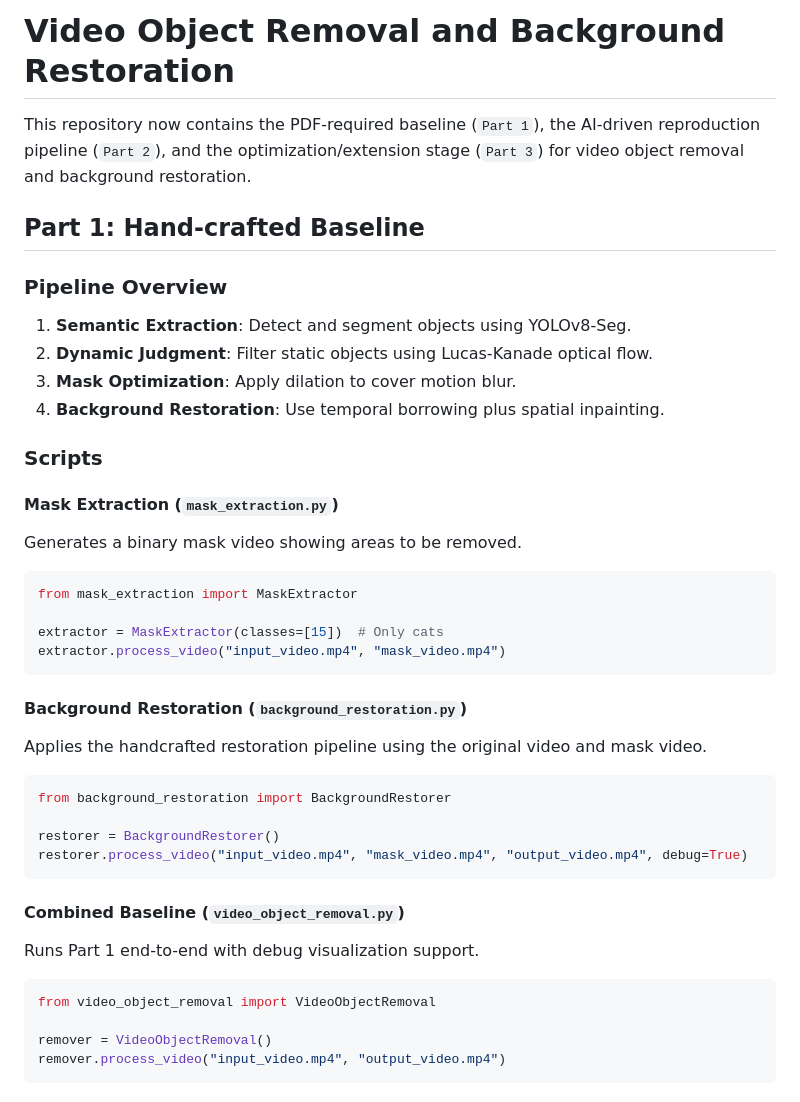
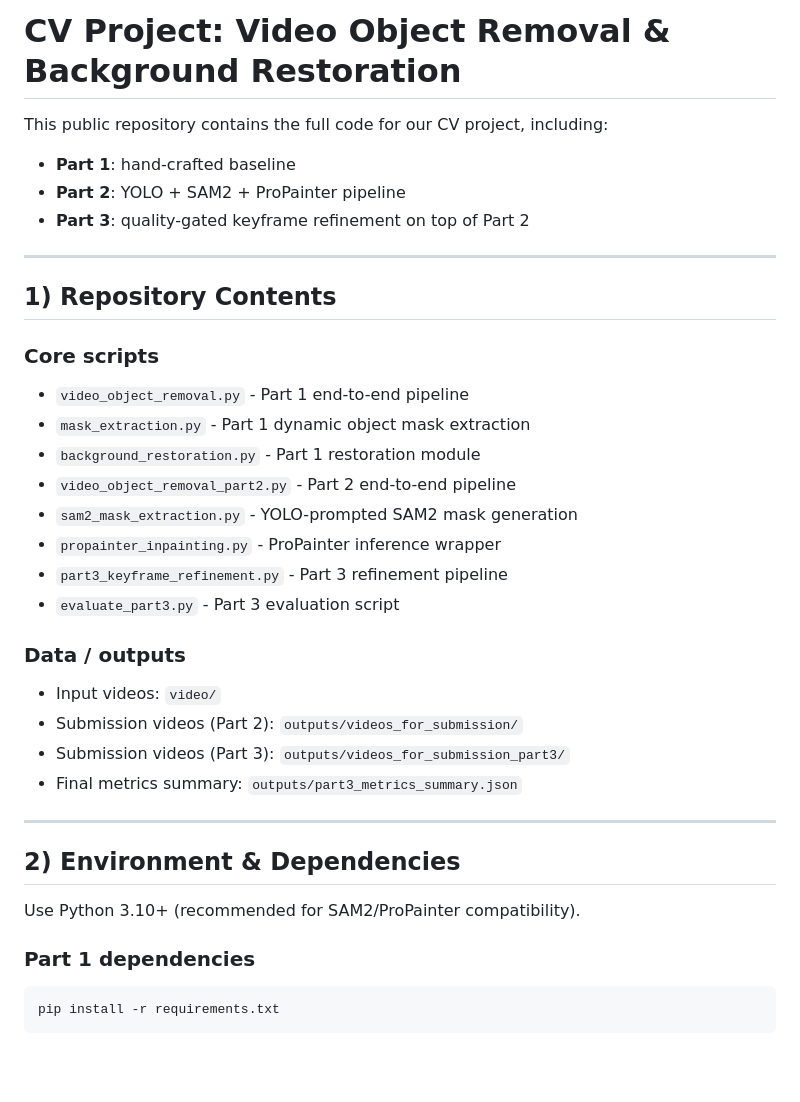
Before and after one commit to mathway18/CV_project, a Markdown page: README.md, the part around one of its changes. Drawn GitHub-style; blank space fills up the shorter version.

````diff
--- a/README.md
+++ b/README.md
@@ -1,44 +1,38 @@
-# Video Object Removal and Background Restoration
+# CV Project: Video Object Removal & Background Restoration
 
-This repository now contains the PDF-required baseline (`Part 1`), the AI-driven reproduction pipeline (`Part 2`), and the optimization/extension stage (`Part 3`) for video object removal and background restoration.
+This public repository contains the full code for our CV project, including:
+- **Part 1**: hand-crafted baseline
+- **Part 2**: YOLO + SAM2 + ProPainter pipeline
+- **Part 3**: quality-gated keyframe refinement on top of Part 2
 
-## Part 1: Hand-crafted Baseline
+---
 
-### Pipeline Overview
-1. **Semantic Extraction**: Detect and segment objects using YOLOv8-Seg.
-2. **Dynamic Judgment**: Filter static objects using Lucas-Kanade optical flow.
-3. **Mask Optimization**: Apply dilation to cover motion blur.
-4. **Background Restoration**: Use temporal borrowing plus spatial inpainting.
+## 1) Repository Contents
 
-### Scripts
+### Core scripts
+- `video_object_removal.py` - Part 1 end-to-end pipeline
+- `mask_extraction.py` - Part 1 dynamic object mask extraction
+- `background_restoration.py` - Part 1 restoration module
+- `video_object_removal_part2.py` - Part 2 end-to-end pipeline
+- `sam2_mask_extraction.py` - YOLO-prompted SAM2 mask generation
+- `propainter_inpainting.py` - ProPainter inference wrapper
+- `part3_keyframe_refinement.py` - Part 3 refinement pipeline
+- `evaluate_part3.py` - Part 3 evaluation script
 
-#### Mask Extraction (`mask_extraction.py`)
-Generates a binary mask video showing areas to be removed.
+### Data / outputs
+- Input videos: `video/`
+- Submission videos (Part 2): `outputs/videos_for_submission/`
+- Submission videos (Part 3): `outputs/videos_for_submission_part3/`
+- Final metrics summary: `outputs/part3_metrics_summary.json`
 
-```python
-from mask_extraction import MaskExtractor
+---
 
-extractor = MaskExtractor(classes=[15])  # Only cats
-extractor.process_video("input_video.mp4", "mask_video.mp4")
+## 2) Environment & Dependencies
+
+Use Python 3.10+ (recommended for SAM2/ProPainter compatibility).
+
+### Part 1 dependencies
+```bash
+pip install -r requirements.txt
 ```
 
-#### Background Restoration (`background_restoration.py`)
-Applies the handcrafted restoration pipeline using the original video and mask video.
-
-```python
-from background_restoration import BackgroundRestorer
-
-restorer = BackgroundRestorer()
-restorer.process_video("input_video.mp4", "mask_video.mp4", "output_video.mp4", debug=True)
-```
-
-#### Combined Baseline (`video_object_removal.py`)
-Runs Part 1 end-to-end with debug visualization support.
-
-```python
-from video_object_removal import VideoObjectRemoval
-
-remover = VideoObjectRemoval()
-remover.process_video("input_video.mp4", "output_video.mp4")
-```
-
````
Also changed, not shown: other parts of README.md (+99 -114 lines).
